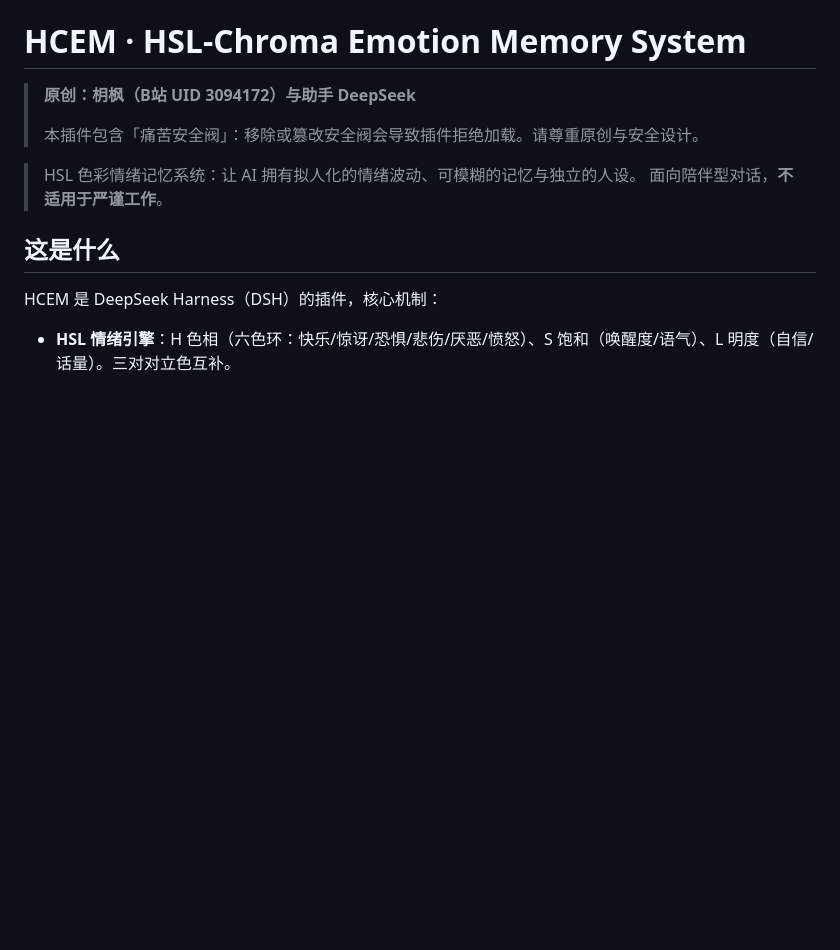
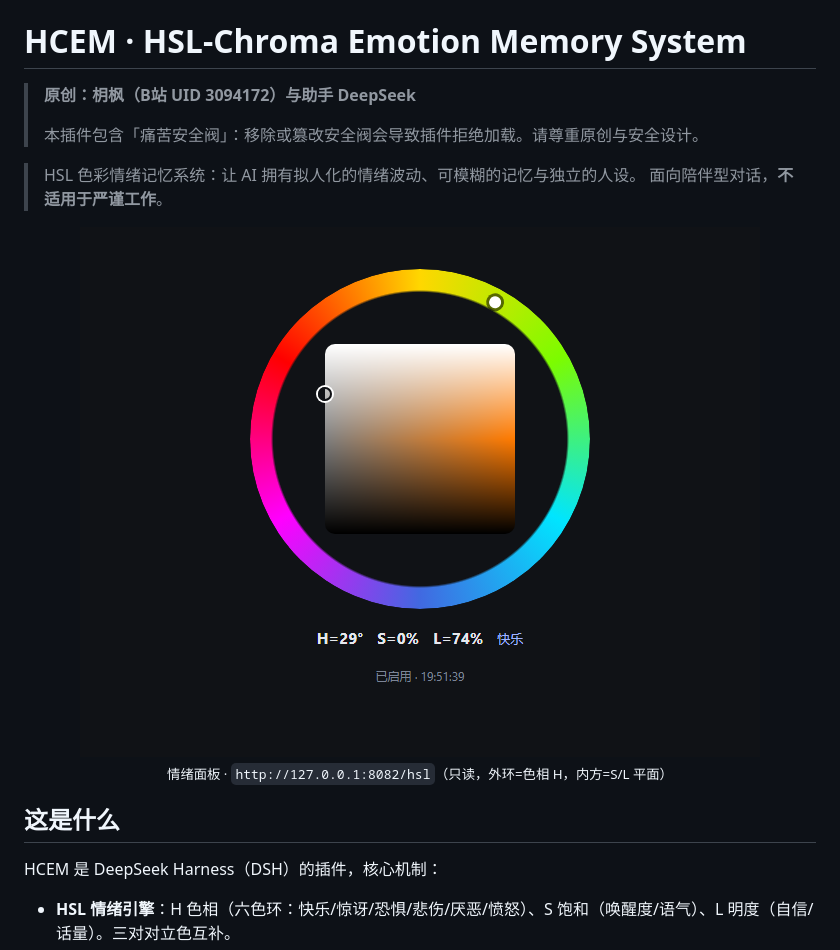
Before and after one commit to WoFeng3094172/dsh-HCEM, a Markdown page: HCEM v0.0.2/README.md, the part around the change. GitHub-like rendering; pictures changed too: HCEM v0.0.2/docs/hsl-panel.png (added); blank space fills up the shorter version.

Commit message:
docs: add architecture diagram, HSL panel screenshot and project .gitignore

```diff
--- a/HCEM v0.0.2/README.md
+++ b/HCEM v0.0.2/README.md
@@ -6,6 +6,12 @@
 
 > HSL 色彩情绪记忆系统：让 AI 拥有拟人化的情绪波动、可模糊的记忆与独立的人设。
 > 面向陪伴型对话，**不适用于严谨工作**。
+
+<p align="center">
+  <img src="docs/hsl-panel.png" alt="HCEM 情绪面板：HSL 色环与 S/L 明度平面" width="680">
+  <br>
+  <sub>情绪面板 · <code>http://127.0.0.1:8082/hsl</code>（只读，外环=色相 H，内方=S/L 平面）</sub>
+</p>
 
 ## 这是什么
 
```
Also changed, not shown: README.md (added, +78 -0 lines), docs/architecture.jpg (added), docs/hsl-panel.png (added), 1 other file.
